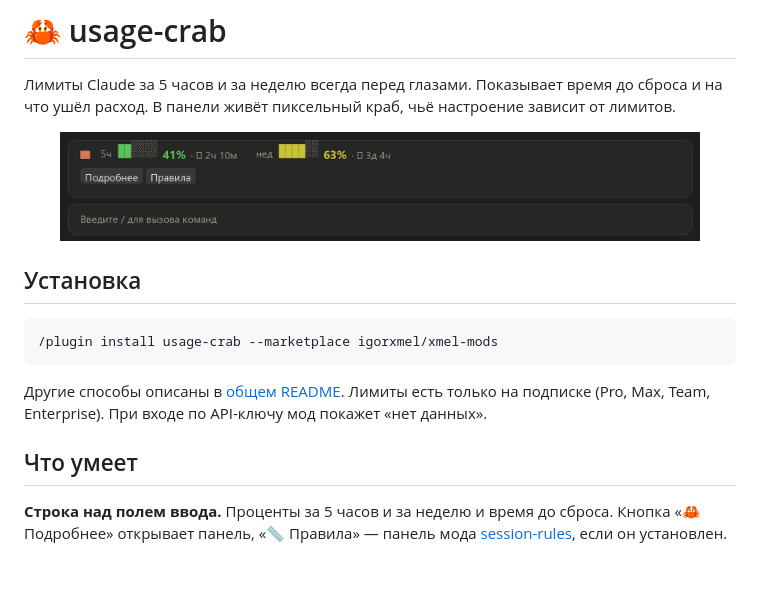
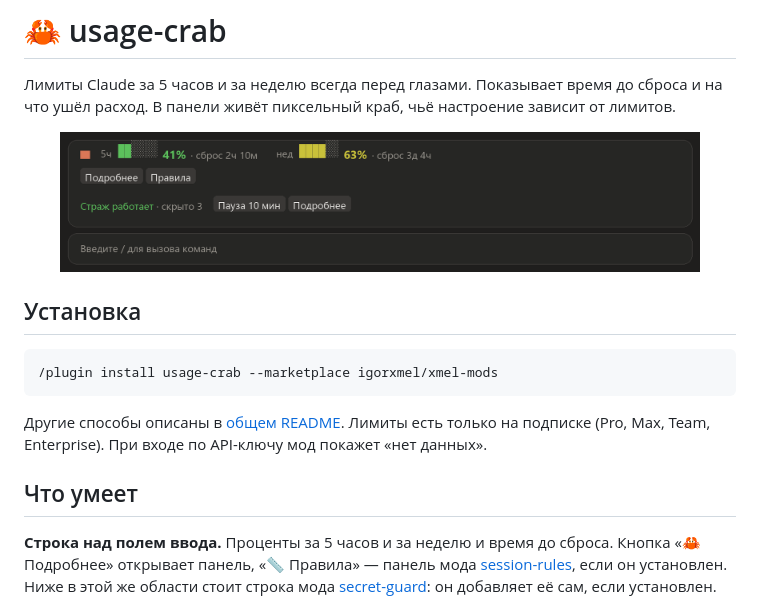
Before and after one commit to igorxmel/xmel-mods, a Markdown page: usage-crab/README.md, the part around the change. GitHub-like rendering; pictures changed too: usage-crab/assets/band.png; blank space fills up the shorter version.

```diff
--- a/usage-crab/README.md
+++ b/usage-crab/README.md
@@ -14,7 +14,7 @@
 
 ## Что умеет
 
-**Строка над полем ввода.** Проценты за 5 часов и за неделю и время до сброса. Кнопка «🦀 Подробнее» открывает панель, «📏 Правила» — панель мода [session-rules](../session-rules/), если он установлен.
+**Строка над полем ввода.** Проценты за 5 часов и за неделю и время до сброса. Кнопка «🦀 Подробнее» открывает панель, «📏 Правила» — панель мода [session-rules](../session-rules/), если он установлен. Ниже в этой же области стоит строка мода [secret-guard](../secret-guard/): он добавляет её сам, если установлен.
 
 <p align="center"><img src="assets/panel.png" alt="Панель usage-crab: краб, полоски лимитов, разбивка расхода" width="360"></p>
 
```
Also changed, not shown: README.md (+1 -1 lines), secret-guard/README.md (+18 -2 lines), secret-guard/assets/panel.png (added), 8 other files.
